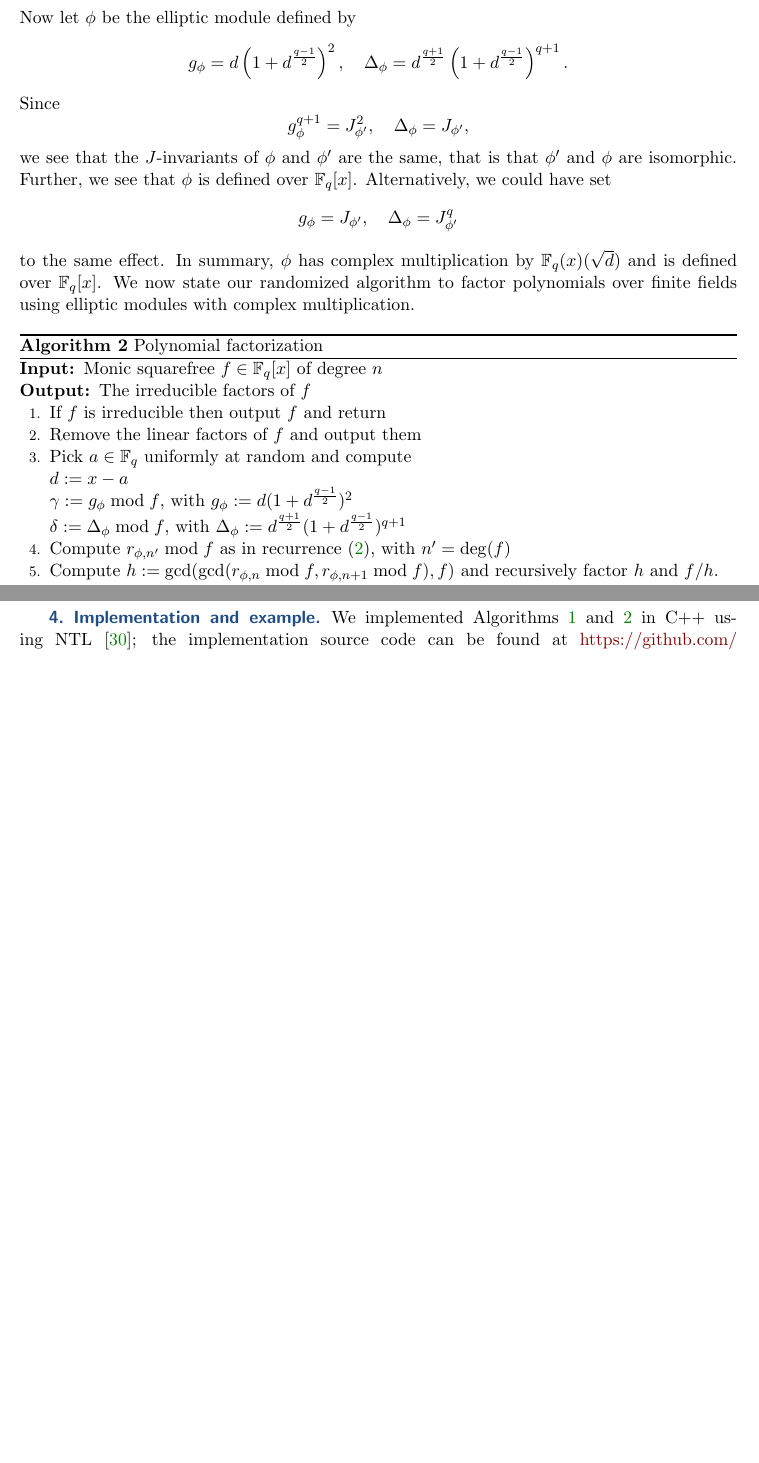
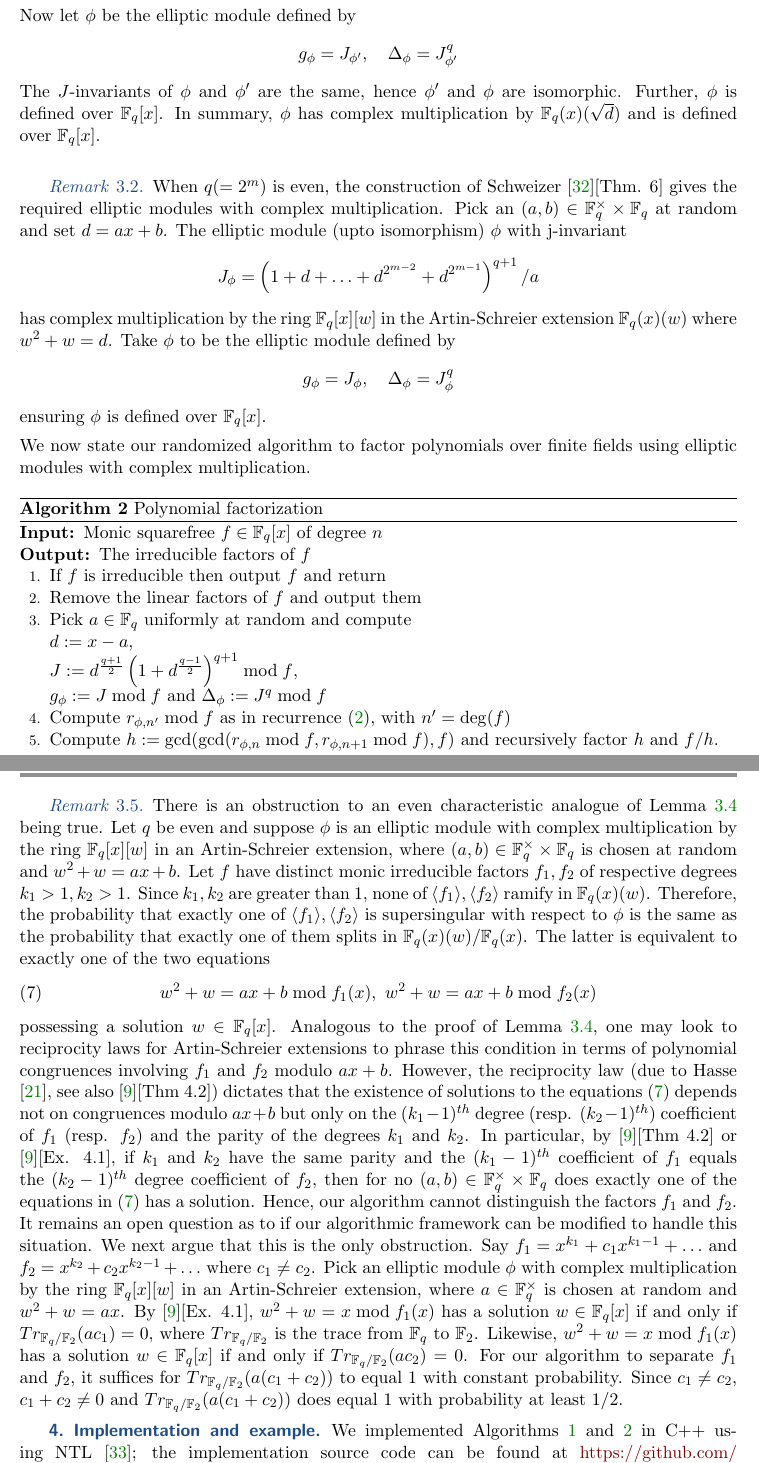
Before and after one commit to jake-doliskani/supersingular_drinfeld_factoring, a LaTeX paper (supersingular_drinfeld_factoring.tex): two parts of pages 12 and 14 of 16 before the commit and two parts of pages 12 and 15 of 17 after it, joined at a grey line, cut so that both start at the same text, the shorter picture padded with empty space. Compiled offline with pdfLaTeX.

Commit message:
Add files via upload
Remarks 3.2, 3.5 added, algorithm 2 updated.

```diff
--- a/supersingular_drinfeld_factoring.tex
+++ b/supersingular_drinfeld_factoring.tex
@@ -916,14 +918,22 @@ d^{\frac{q+1}{2}}\left(1+d^{\frac{q-1}{2}}\right)^{q+1}. \]
 Now let $\phi$ be the elliptic module defined by
-\[g_\phi = d\left(1 + d^{\frac{q-1}{2}}\right)^2, \quad  \D_\phi = d^{\frac{q + 1}{2}}\left(1 + d^{\frac{q-1}{2}}\right)^{q+1}. \]
-Since
-\[ g_\phi^{q+1} = J_{\phi^\prime}^2,\quad \D_{\phi}= J_{\phi^\prime}, \]
-we see that the $J$-invariants of $\phi$ and $\phi'$ are the same,
-that is that $\phi'$ and $\phi$ are isomorphic.  Further, we see that
-$\phi$ is defined over $\F_q[x]$. Alternatively, we could have set
 \[g_\phi = J_{\phi^\prime}, \quad  \D_\phi = J_{\phi^\prime}^{q} \]
-to the same effect. In summary, $\phi$ has complex
+%to the same effect.
+The $J$-invariants of $\phi$ and $\phi'$ are the same, hence $\phi'$ and $\phi$ are isomorphic. Further, $\phi$ is defined over $\F_q[x]$. In summary, $\phi$ has complex
 multiplication by $\F_q(x)(\sqrt{d})$ and is defined over
-$\F_q[x]$. We now state our randomized algorithm to factor polynomials over
+$\F_q[x]$.\\
+
+
+\begin{remark}
+When $q(=2^m)$ is even, the construction of Schweizer \cite{Schweizer97}[Thm. 6] gives the required elliptic modules with complex multiplication. Pick an $(a,b)\in \F_q^\times \times \F_q$ at random and set $d=ax+b$. The elliptic module (upto isomorphism) $\phi$ with j-invariant
+\[
+J_{\phi} = \left(1+d+\ldots+d^{2^{m-2}}+d^{2^{m-1}}\right)^{q+1}/a
+\]
+has complex multiplication by the ring $\F_q[x][w]$ in the Artin-Schreier extension $\F_q(x)(w)$ where $w^2+w=d$. Take $\phi$ to be the elliptic module defined by
+\[g_\phi = J_{\phi}, \quad  \D_\phi = J_{\phi}^{q} \]
+ensuring $\phi$ is defined over $\F_q[x]$.
+\end{remark}
+
+\noindent We now state our randomized algorithm to factor polynomials over
 finite fields using elliptic modules with complex
 multiplication.
 
@@ -938,9 +948,11 @@ multiplication.
     Remove the linear factors of $f$ and output them
     \STATE\label{step:fac-3}
     Pick $a \in \F_q$ uniformly at random and compute \\
-    $d := x - a$ \\
-    $\gamma := g_\phi \bmod f$, with $g_\phi:=d(1+d^{\frac{q-1}{2}})^2$ \\
-    $\delta := \Delta_\phi \bmod f$, with $\Delta_\phi:=d^{\frac{q+1}{2}}(1+d^{\frac{q-1}{2}})^{q+1}$
+    $d := x - a$,\\
+    $J:=d^{\frac{q+1}{2}}\left(1+d^{\frac{q-1}{2}}\right)^{q+1} \bmod f$, \\
+	$g_\phi:=J \bmod f$ and	$\Delta_\phi := J^q \bmod f$\\
+%    $\gamma := g_\phi \bmod f$, with $g_\phi:=d(1+d^{\frac{q-1}{2}})^2$ \\
+%    $\delta := \Delta_\phi \bmod f$, with $\Delta_\phi:=d^{\frac{q+1}{2}}(1+d^{\frac{q-1}{2}})^{q+1}$
     \STATE\label{step:fac-4}
     Compute $r_{\phi, n'} \bmod f$ as in recurrence
     \eqref{eisenstein_recurrence}, with $n'=\deg(f)$
@@ -1097,6 +1109,21 @@ N_{\rm (a)}, N_{\rm (b)} & \ge \frac 12 q - \left ( (4+g(K_1K_2)) q^{1/2} + 4 q^
   Since $12(n+2)  \le q^{1/2}$, this probability is at least $1/4$.
 \end{proof}
 
+\begin{remark} There is an obstruction to an even characteristic analogue of Lemma \ref{splitting_lemma} being true. Let $q$ be even and suppose $\phi$ is an elliptic module with complex multiplication by the ring $\F_q[x][w]$ in an Artin-Schreier extension, where $(a,b) \in \F_q^\times \times \F_q$ is chosen at random and $w^2+w=ax+b$. Let $f$ have distinct monic irreducible factors $f_1,f_2$ of respective degrees $k_1>1,k_2>1$. 	Since $k_1,k_2$ are greater than $1$, none of $\langle f_1\rangle,
+	\langle f_2\rangle$ ramify in $\F_q(x)(w)$. Therefore, the
+	probability that exactly one of $\langle f_1\rangle, \langle
+	f_2\rangle$ is supersingular with respect to $\phi$ is the same as
+	the probability that exactly one of them splits in
+	$\F_q(x)(w)/\F_q(x)$. The latter is equivalent to exactly one of the two equations
+	\begin{equation}\label{eq:char_2_congruence}
+	w^2+w = ax+b \bmod f_1(x),\ w^2+w = ax+b \bmod f_2(x)
+	\end{equation}
+	possessing a solution $w \in \F_q[x]$. Analogous to the proof of Lemma \ref{splitting_lemma}, one may look to reciprocity laws for Artin-Schreier extensions to phrase this condition in terms of polynomial congruences involving $f_1$ and $f_2$ modulo $ax+b$. However, the reciprocity law (due to Hasse \cite{Hasse34}, see also \cite{Conrad}[Thm 4.2]) dictates that the existence of solutions to the equations \eqref{eq:char_2_congruence} depends not on congruences modulo $ax+b$ but only on the $(k_1-1)^{th}$ degree (resp. $(k_2-1)^{th}$) coefficient of $f_1$ (resp. $f_2$) and the parity of the degrees $k_1$ and $k_2$. In particular, by \cite{Conrad}[Thm 4.2] or \cite{Conrad}[Ex. 4.1], if $k_1$ and $k_2$ have the same parity and the $(k_1-1)^{th}$ coefficient of $f_1$ equals the $(k_2-1)^{th}$ degree coefficient of $f_2$, then for no $(a,b) \in \F_q^\times \times \F_q$ does exactly one of the equations in \eqref{eq:char_2_congruence} has a solution. Hence, our algorithm cannot distinguish the factors $f_1$ and $f_2$. It remains an open question as to if our algorithmic framework can be modified to handle this situation. We next argue that this is the only obstruction. Say $f_1 = x^{k_1}+c_1x^{k_1-1}+\ldots$ and $f_2 = x^{k_2}+c_2x^{k_2-1}+\ldots$ where $c_1 \neq c_2$. Pick an elliptic module $\phi$ with complex multiplication by the ring $\F_q[x][w]$ in an Artin-Schreier extension, where $a \in \F_q^\times$ is chosen at random and $w^2+w=ax$. By \cite{Conrad}[Ex. 4.1], $w^2+w = x \bmod f_1(x)$ has a solution $w \in \F_q[x]$ if and only if $Tr_{\F_q/\F_2}(ac_1) = 0$, where $Tr_{\F_q/\F_2}$ is the trace from $\F_q$ to $\F_2$. Likewise, $w^2+w = x \bmod f_1(x)$ has a solution $w \in \F_q[x]$ if and only if $Tr_{\F_q/\F_2}(ac_2) = 0$. For our algorithm to separate $f_1$ and $f_2$, it suffices for $Tr_{\F_q/\F_2}(a(c_1+c_2))$ to equal $1$ with constant probability. Since $c_1 \neq c_2$, $c_1+c_2 \neq 0$ and $Tr_{\F_q/\F_2}(a(c_1+c_2))$ does equal $1$ with probability at least $1/2$.
+\end{remark}
+
+
+
+
 %####################################################
 
 \section{Implementation and example}
```
Also changed, not shown: supersingular_drinfeld_factoring.tex (28 more changed lines).
